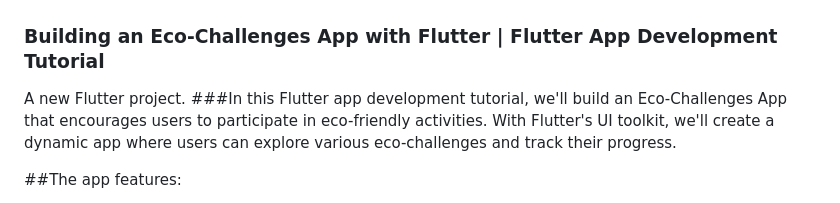
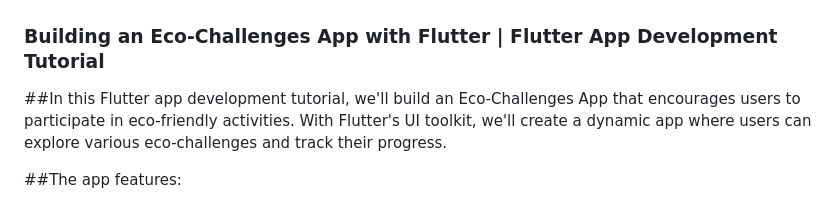
Before and after one commit to Sivatech24/Building-an-Eco-Challenges-App-with-Flutter-Flutter-App-Development-Tutorial, a Markdown page: README.md, the part around the change. Rendered like a GitHub page.

```diff
--- a/README.md
+++ b/README.md
@@ -1,7 +1,6 @@
 ### Building an Eco-Challenges App with Flutter | Flutter App Development Tutorial
 
-A new Flutter project.
-###In this Flutter app development tutorial, we'll build an Eco-Challenges App that encourages users to participate in eco-friendly activities. With Flutter's UI toolkit, we'll create a dynamic app where users can explore various eco-challenges and track their progress.
+##In this Flutter app development tutorial, we'll build an Eco-Challenges App that encourages users to participate in eco-friendly activities. With Flutter's UI toolkit, we'll create a dynamic app where users can explore various eco-challenges and track their progress.
 
 ##The app features:
 
```
